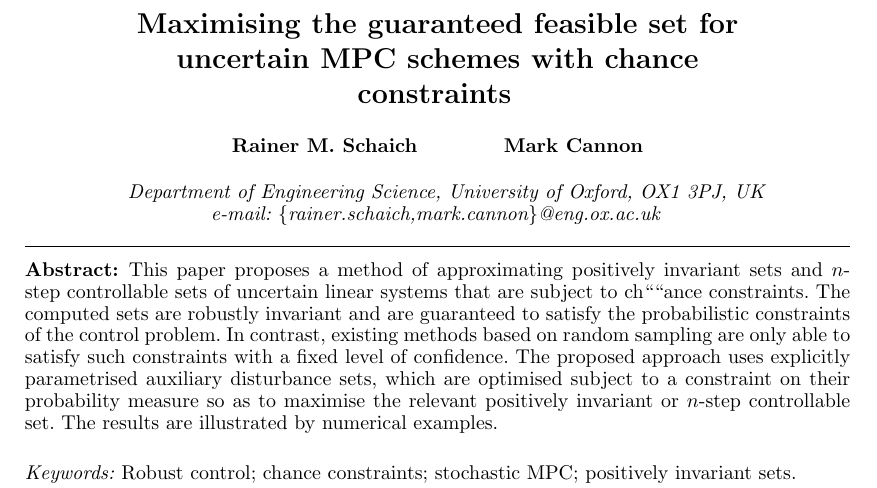
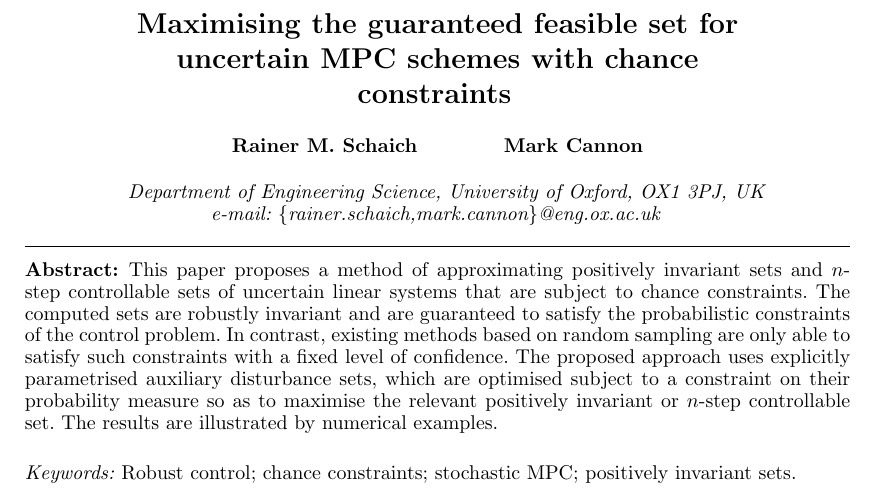
Before and after one commit to andres1112/ifac2017, a LaTeX document (draft.tex): part of page 1 of 6, cut so that both start at the same text. Compiled offline with pdfLaTeX.

Commit message:
corrected a typo in the abstract

`````diff
--- a/draft.tex
+++ b/draft.tex
@@ -106,7 +106,7 @@ Robust control; chance constraints; stochastic MPC; positively invariant sets.
 
 
 \begin{abstract}                          % Abstract of not more than 250 words.
-This paper proposes a method of approximating positively invariant sets and $n$-step controllable sets of uncertain linear systems that are subject to ch````ance constraints. The computed sets are robustly invariant and are guaranteed to satisfy the probabilistic constraints of the control problem. In contrast, existing methods based on random sampling are only able to satisfy such constraints with a fixed level of confidence. The proposed approach uses explicitly parametrised auxiliary disturbance sets, which are optimised subject to a constraint on their probability measure so as to maximise the relevant positively invariant or $n$-step controllable set. The results are illustrated by numerical examples.
+This paper proposes a method of approximating positively invariant sets and $n$-step controllable sets of uncertain linear systems that are subject to chance constraints. The computed sets are robustly invariant and are guaranteed to satisfy the probabilistic constraints of the control problem. In contrast, existing methods based on random sampling are only able to satisfy such constraints with a fixed level of confidence. The proposed approach uses explicitly parametrised auxiliary disturbance sets, which are optimised subject to a constraint on their probability measure so as to maximise the relevant positively invariant or $n$-step controllable set. The results are illustrated by numerical examples.
 \end{abstract}
 
 \end{frontmatter}
`````
